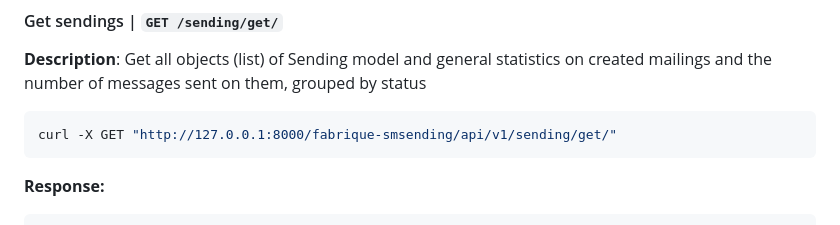
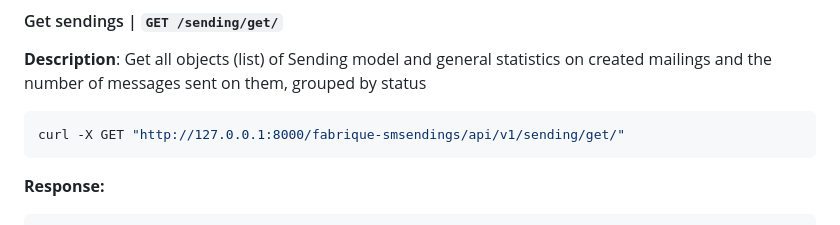
Before and after one commit to imartov/fabrique_smsending, a Markdown page: README.md, the part around the change. GitHub-like rendering.

Commit message:
fix text in README.md

````diff
--- a/README.md
+++ b/README.md
@@ -187,7 +187,7 @@ curl -X DELETE "http://127.0.0.1:8000/fabrique-smsending/api/v1/client/delete/${
 **Description**: Get all objects (list) of Sending model and general statistics on created mailings and the number of messages sent on them, grouped by status
 
 ```bash
-curl -X GET "http://127.0.0.1:8000/fabrique-smsending/api/v1/sending/get/"
+curl -X GET "http://127.0.0.1:8000/fabrique-smsendings/api/v1/sending/get/"
 ```
 **Response:**
 ```json
````
